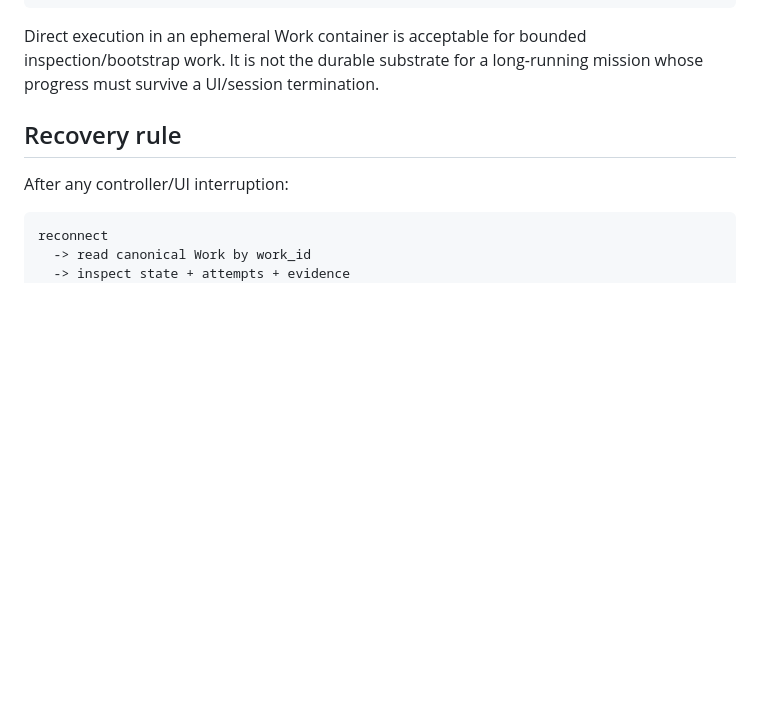
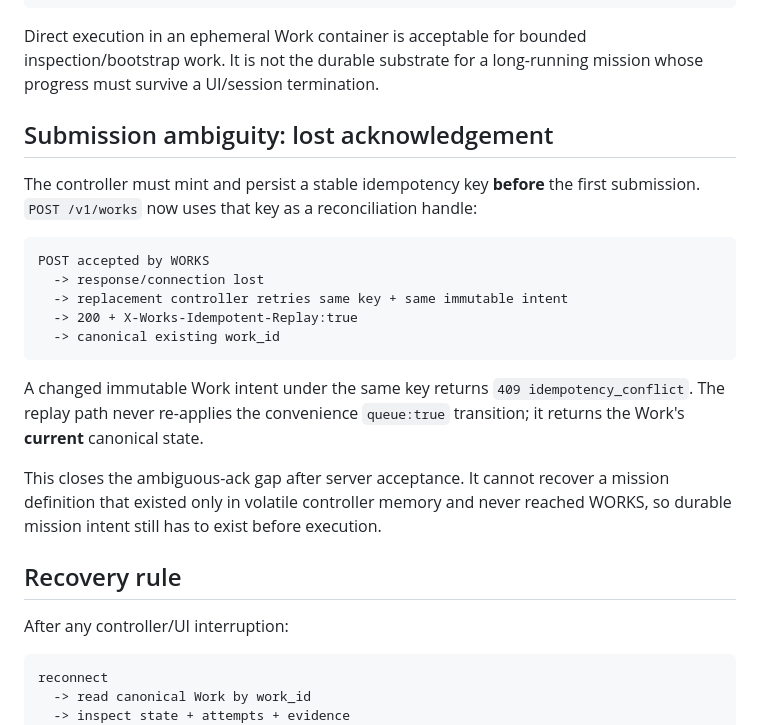
Before and after one commit to Aftergraph/works-execution, a Markdown page: docs/runbooks/controller-loss-continuity.md, the part around the change. Rendered like a GitHub page; blank space fills up the shorter version.

Commit message:
docs(reliability): define lost-ack reconciliation

````diff
--- a/docs/runbooks/controller-loss-continuity.md
+++ b/docs/runbooks/controller-loss-continuity.md
@@ -71,6 +71,29 @@ Direct execution in an ephemeral Work container is acceptable for bounded
 inspection/bootstrap work. It is not the durable substrate for a long-running
 mission whose progress must survive a UI/session termination.
 
+
+## Submission ambiguity: lost acknowledgement
+
+The controller must mint and persist a stable idempotency key **before** the
+first submission. `POST /v1/works` now uses that key as a reconciliation
+handle:
+
+```text
+POST accepted by WORKS
+  -> response/connection lost
+  -> replacement controller retries same key + same immutable intent
+  -> 200 + X-Works-Idempotent-Replay:true
+  -> canonical existing work_id
+```
+
+A changed immutable Work intent under the same key returns `409
+idempotency_conflict`. The replay path never re-applies the convenience
+`queue:true` transition; it returns the Work's **current** canonical state.
+
+This closes the ambiguous-ack gap after server acceptance. It cannot recover a
+mission definition that existed only in volatile controller memory and never
+reached WORKS, so durable mission intent still has to exist before execution.
+
 ## Recovery rule
 
 After any controller/UI interruption:
````
